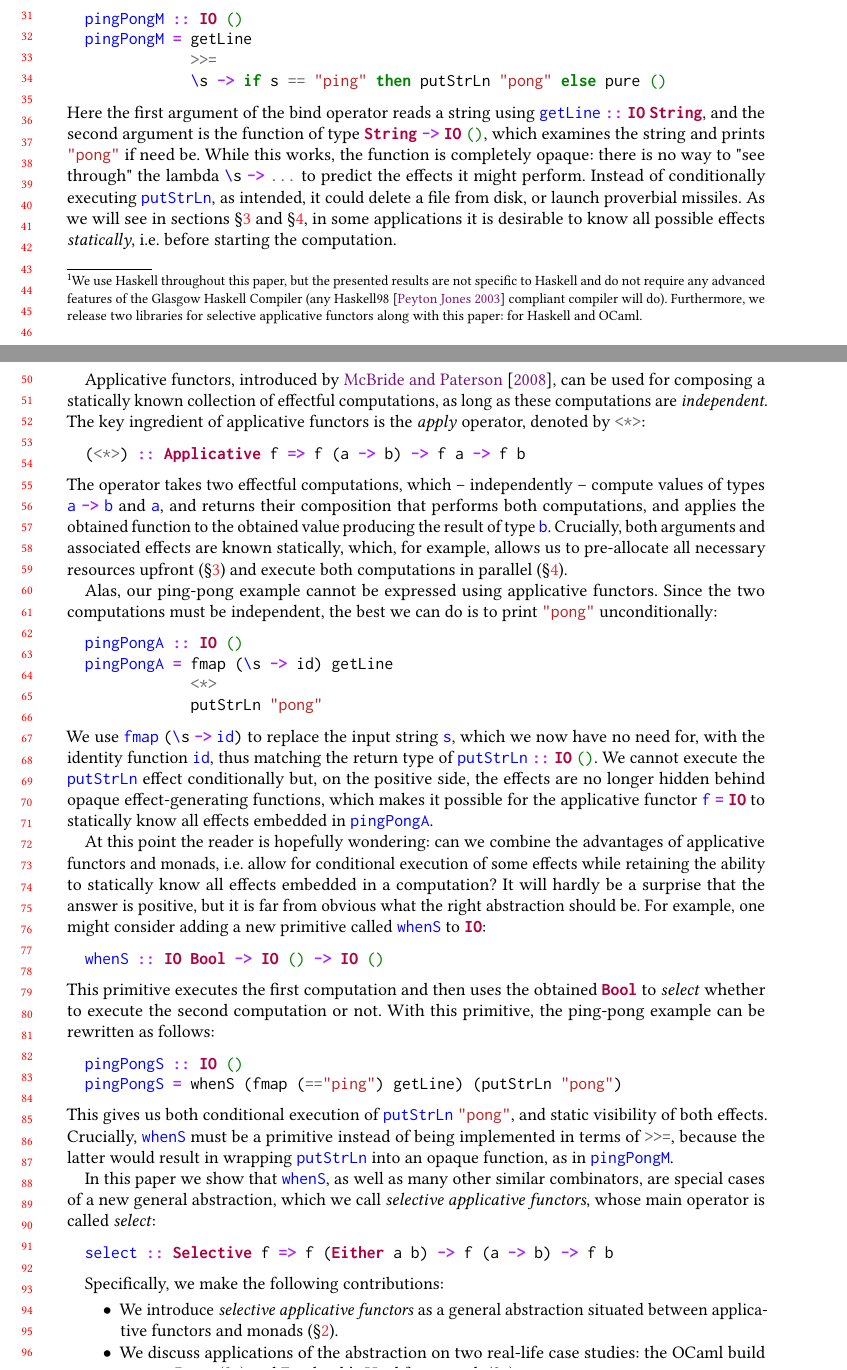
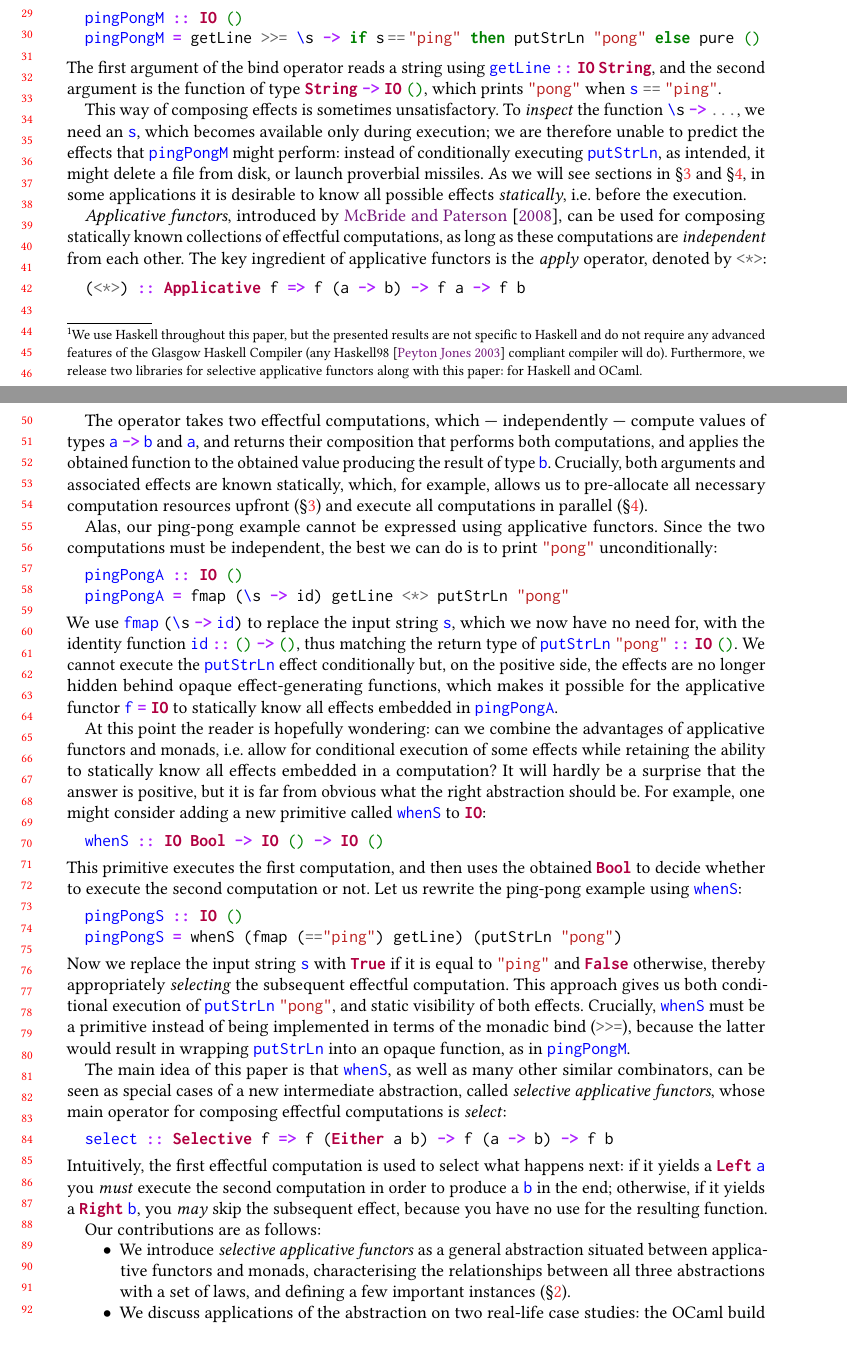
Before and after one commit to snowleopard/selective, a LaTeX paper (paper/main.tex, which reads paper/1-intro.tex): two parts of pages 1 and 2 of 8 before the commit and two parts of pages 1 and 2 of 7 after it, joined at a grey line, cut at the place of the change, the shorter picture padded with empty space. Compiled offline with pdfLaTeX.

Commit message:
Finish S1

```diff
--- a/paper/1-intro.tex
+++ b/paper/1-intro.tex
@@ -34,61 +34,63 @@ describe an effectful program that prints \hs{"pong"} if the user enters
 \vspace{1mm}
 \begin{minted}[xleftmargin=10pt]{haskell}
 pingPongM :: IO ()
-pingPongM = getLine
-            >>=
-            \s -> if s == "ping" then putStrLn "pong" else pure ()
+pingPongM = getLine >>= \s -> if s@\,@==@\,@"ping" then putStrLn "pong" else pure ()
 \end{minted}
 \vspace{1mm}
 
 \noindent
-Here the first argument of the bind operator reads a string using
+The first argument of the bind operator reads a string using
 \hs{getLine}~\hs{::}~\hs{IO}~\hs{String}, and the second argument is the
-function of type \hs{String}~\hs{->}~\hs{IO}~\hs{()}, which examines the string
-and prints \hs{"pong"} if need be. While this works, the function is completely
-opaque: there is no way to "see through" the lambda \hs{\s}~\hs{->}~\hs{...} to
-predict the effects it might perform. Instead of conditionally executing
-\hs{putStrLn}, as intended, it could delete a file from disk, or launch
-proverbial missiles. As we will see in sections~\S\ref{sec-static}
-and~\S\ref{sec-haxl}, in some applications it is desirable to know all possible
-effects \emph{statically}, i.e. before starting the computation.
+function of type \hs{String}~\hs{->}~\hs{IO}~\hs{()}, which prints \hs{"pong"}
+when~\hs{s}~\hs{==}~\hs{"ping"}.
 
-Applicative functors, introduced by~\citet{mcbride2008applicative}, can be used
-for composing a statically known collection of effectful computations, as long
-as these computations are \emph{independent}. The key ingredient of applicative
-functors is the \emph{apply} operator, denoted by \hs{<*>}:
+This way of composing effects is sometimes unsatisfactory. To \emph{inspect} the
+function \hs{\s}~\hs{->}~\hs{...}, we need an~\hs{s}, which becomes available
+only during execution; we are therefore unable to predict the effects that
+\hs{pingPongM} might perform: instead of conditionally executing \hs{putStrLn},
+as intended, it might delete a file from disk, or launch proverbial missiles. As
+we will see sections in~\S\ref{sec-static} and~\S\ref{sec-haxl}, in some
+applications it is desirable to know all possible effects \emph{statically},
+i.e. before the execution.
+
+\emph{Applicative functors}, introduced by~\citet{mcbride2008applicative}, can
+be used for composing statically known collections of effectful computations, as
+long as these computations are \emph{independent} from each other. The key
+ingredient of applicative functors is the \emph{apply} operator, denoted
+by~\hs{<*>}:
 
 \vspace{1mm}
 \begin{minted}[xleftmargin=10pt]{haskell}
 (<*>) :: Applicative f => f (a -> b) -> f a -> f b
 \end{minted}
 \vspace{1mm}
+\newpage
 
-\noindent
-The operator takes two effectful computations, which -- independently -- compute
-values of types \hs{a}~\hs{->}~\hs{b} and \hs{a}, and returns their composition
-that performs both computations, and applies the obtained function to the
-obtained value producing the result of type \hs{b}. Crucially, both arguments
-and associated effects are known statically, which, for example, allows us to
-pre-allocate all necessary resources upfront (\S\ref{sec-static}) and execute
-both computations in parallel (\S\ref{sec-haxl}).
+The operator takes two effectful computations, which --- independently ---
+compute values of types \hs{a}~\hs{->}~\hs{b} and \hs{a}, and returns their
+composition that performs both computations, and applies the obtained function
+to the obtained value producing the result of type \hs{b}. Crucially, both
+arguments and associated effects are known statically, which, for example,
+allows us to pre-allocate all necessary computation resources upfront
+(\S\ref{sec-static}) and execute all computations in parallel
+(\S\ref{sec-haxl}).
 
 Alas, our ping-pong example cannot be expressed using applicative functors.
 Since the two computations must be independent, the best we can do is to print
 \hs{"pong"} unconditionally:
 
-\vspace{1mm}
+\vspace{0.5mm}
 \begin{minted}[xleftmargin=10pt]{haskell}
 pingPongA :: IO ()
-pingPongA = fmap (\s -> id) getLine
-            <*>
-            putStrLn "pong"
+pingPongA = fmap (\s -> id) getLine <*> putStrLn "pong"
 \end{minted}
-\vspace{1mm}
+\vspace{0.5mm}
 
 \noindent
 We use \hs{fmap}~\hs{(\s}~\hs{->}~\hs{id)} to replace the input string \hs{s},
-which we now have no need for, with the identity function \hs{id}, thus matching
-the return type of \hs{putStrLn}~\hs{::}~\hs{IO}~\hs{()}. We cannot execute the
+which we now have no need for, with the identity function
+\hs{id}~\hs{::}~\hs{()}~\hs{->}~\hs{()}, thus matching the return type of
+\hs{putStrLn}~\hs{"pong"}~\hs{::}~\hs{IO}~\hs{()}. We cannot execute the
 \hs{putStrLn} effect conditionally but, on the positive side, the effects are no
 longer hidden behind opaque effect-generating functions, which makes it possible
 for the applicative functor \hs{f}~\hs{=}~\hs{IO} to statically know all effects
@@ -101,44 +103,60 @@ a computation? It will hardly be a surprise that the answer is positive, but it
 is far from obvious what the right abstraction should be. For example, one might
 consider adding a new primitive called \hs{whenS} to \hs{IO}:
 
-\vspace{1mm}
+\vspace{0.5mm}
 \begin{minted}[xleftmargin=10pt]{haskell}
 whenS :: IO Bool -> IO () -> IO ()
 \end{minted}
-\vspace{1mm}
+\vspace{0.5mm}
 
 \noindent
-This primitive executes the first computation and then uses the obtained
-\hs{Bool} to \emph{select} whether to execute the second computation or not.
-With this primitive, the ping-pong example can be rewritten as follows:
+This primitive executes the first computation, and then uses the obtained
+\hs{Bool} to decide whether to execute the second computation or not. Let us
+rewrite the ping-pong example using \hs{whenS}:
 
-\vspace{1mm}
+\vspace{0.5mm}
 \begin{minted}[xleftmargin=10pt]{haskell}
 pingPongS :: IO ()
 pingPongS = whenS (fmap (=="ping") getLine) (putStrLn "pong")
 \end{minted}
-\vspace{1mm}
+\vspace{0.5mm}
 
 \noindent
-This gives us both conditional execution of \hs{putStrLn}~\hs{"pong"}, and
-static visibility of both effects. Crucially, \hs{whenS} must be a primitive
-instead of being implemented in terms of \hs{>>=}, because the latter would
-result in wrapping \hs{putStrLn} into an opaque function, as in \hs{pingPongM}.
+Now we replace the input string~\hs{s} with \hs{True} if it is equal to
+\hs{"ping"} and \hs{False} otherwise, thereby appropriately \emph{selecting} the
+subsequent effectful computation. This approach gives us both conditional
+execution of \hs{putStrLn}~\hs{"pong"}, and static visibility of both effects.
+Crucially, \hs{whenS} must be a primitive instead of being implemented in terms
+of the monadic bind (\hs{>>=}), because the latter would result in wrapping
+\hs{putStrLn} into an opaque function, as in \hs{pingPongM}.
 
-In this paper we show that \hs{whenS}, as well as many other similar combinators,
-are special cases of a new general abstraction, which we call \emph{selective
-applicative functors}, whose main operator is called \emph{select}:
+The main idea of this paper is that \hs{whenS}, as well as many other similar
+combinators, can be seen as special cases of a new intermediate abstraction,
+called \emph{selective applicative functors}, whose main operator for composing
+effectful computations is \emph{select}:
 
-\vspace{1mm}
+\vspace{0.5mm}
 \begin{minted}[xleftmargin=10pt]{haskell}
 select :: Selective f => f (Either a b) -> f (a -> b) -> f b
 \end{minted}
-\vspace{1mm}
+\vspace{0.5mm}
 
-Specifically, we make the following contributions:
+\noindent
+Intuitively, the first effectful computation is used to select what happens
+next: if it yields a \hs{Left}~\hs{a} you \emph{must} execute the second
+computation in order to produce a \hs{b} in the end; otherwise, if it yields a
+\hs{Right}~\hs{b}, you \emph{may} skip the subsequent effect, because you have
+no use for the resulting function.
 
+Our contributions are as follows:
+
+\vspace{-1mm}
 \begin{itemize}
     \item We introduce \emph{selective applicative functors} as a general
-    abstraction situated between applicative functors and monads
-    (\S\ref{sec-selective}).
+    abstraction situated between applicative functors and monads, characterising
+    the relationships between all three abstractions with a set of laws, and
+    defining a few important instances (\S\ref{sec-selective}).
     \item We discuss applications of the abstraction on two real-life case
+    studies: the OCaml build system Dune~\citep{dune} (\S\ref{sec-static}) and
+    Facebook's Haxl library~\cite{marlow2014haxl} (\S\ref{sec-haxl}).
+    \item We present \emph{free selective applicative functors} and show how to
```
Also changed, not shown: paper/main.tex (+4 -3 lines), paper/1-intro.tex (26 more changed lines).
